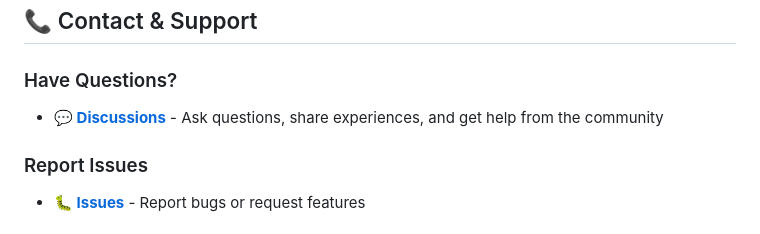
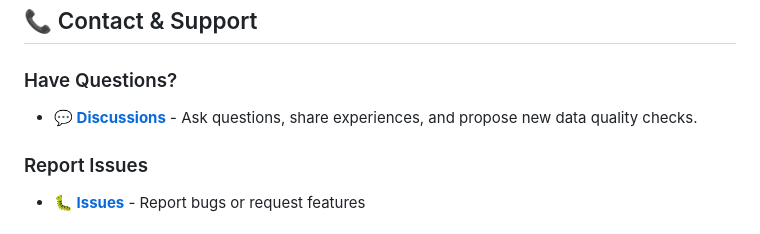
Before and after one commit to survey-data-quality-lab/data-quality-hub, a Markdown page: README.md, the part around the change. GitHub-like rendering.

Commit message:
Enhance Discussions section in README
Updated the Discussions section to include proposing new data quality checks.

```diff
--- a/README.md
+++ b/README.md
@@ -76,7 +76,7 @@ You or your AI agent makes a pull request to add your data, which is automatical
 
 ### Have Questions?
 
-- **[💬 Discussions](https://github.com/survey-data-quality-lab/data-quality-hub/discussions)** - Ask questions, share experiences, and get help from the community
+- **[💬 Discussions](https://github.com/survey-data-quality-lab/data-quality-hub/discussions)** - Ask questions, share experiences, and propose new data quality checks.
 
 ### Report Issues
 
```
